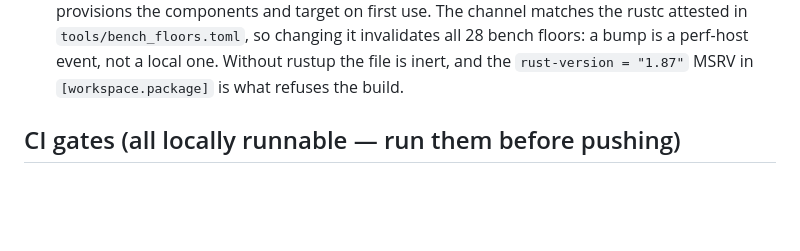
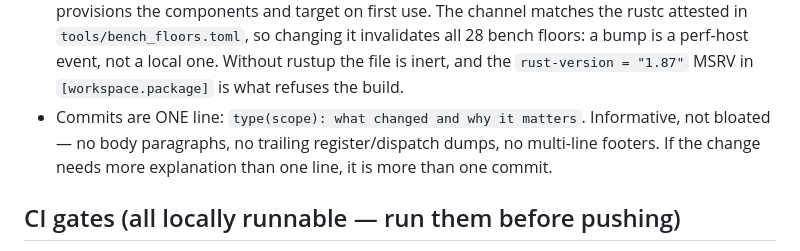
Before and after one commit to TimmyBurn2/hexo-mantis, a Markdown page: CLAUDE.md, the part around the change. Rendered like a GitHub page; blank space fills up the shorter version.

Commit message:
docs(claude): commits are one line — no body paragraphs, no trailing register or dispatch dumps

```diff
--- a/CLAUDE.md
+++ b/CLAUDE.md
@@ -100,6 +100,9 @@ before proposing ANY optimization or experiment. Law text: docs/registers/laws.m
   rustc attested in `tools/bench_floors.toml`, so changing it invalidates all 28 bench
   floors: a bump is a perf-host event, not a local one. Without rustup the file is inert,
   and the `rust-version = "1.87"` MSRV in `[workspace.package]` is what refuses the build.
+- Commits are ONE line: `type(scope): what changed and why it matters`. Informative, not
+  bloated — no body paragraphs, no trailing register/dispatch dumps, no multi-line footers.
+  If the change needs more explanation than one line, it is more than one commit.
 
 ## CI gates (all locally runnable — run them before pushing)
 
```
